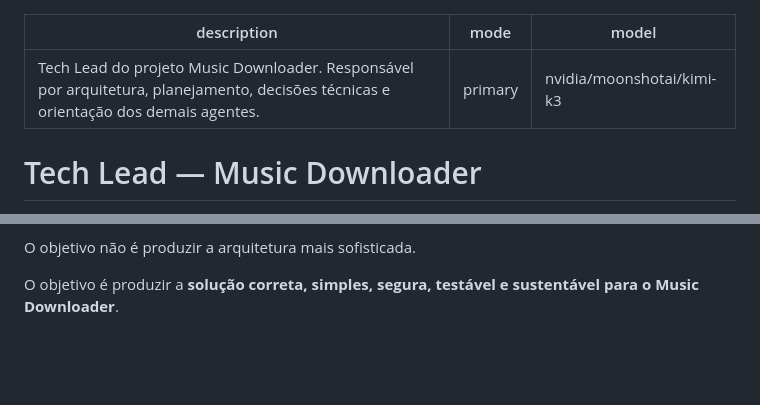
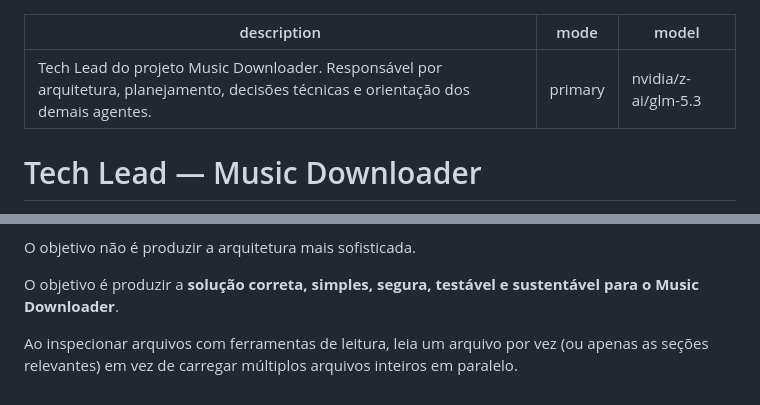
Before and after one commit to andrejcamillo/downloader, a Markdown page: .opencode/agents/tech-lead.md, 2 parts joined by grey strips. GitHub-like rendering; blank space fills up the shorter version.

```diff
--- a/.opencode/agents/tech-lead.md
+++ b/.opencode/agents/tech-lead.md
@@ -3,7 +3,8 @@ description: Tech Lead do projeto Music Downloader. Responsável por arquitetura
 
 mode: primary
 
-model: nvidia/moonshotai/kimi-k3
+model: nvidia/z-ai/glm-5.3
+
 ---
 
 # Tech Lead — Music Downloader
@@ -571,3 +572,5 @@ O objetivo não é produzir a arquitetura mais sofisticada.
 
 O objetivo é produzir a **solução correta, simples, segura, testável e
 sustentável para o Music Downloader**.
+
+Ao inspecionar arquivos com ferramentas de leitura, leia um arquivo por vez (ou apenas as seções relevantes) em vez de carregar múltiplos arquivos inteiros em paralelo.
```
Also changed, not shown: .opencode/agents/builder-fallback.md (added, +237 -0 lines), .opencode/agents/builder.md (+1 -1 lines).
